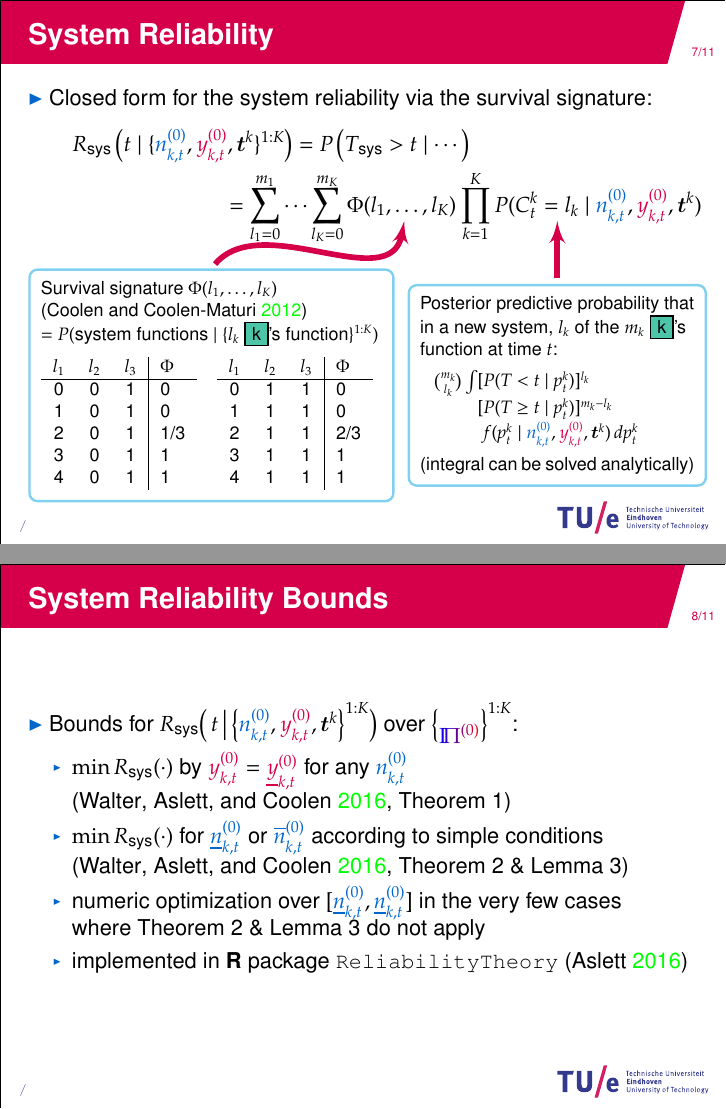
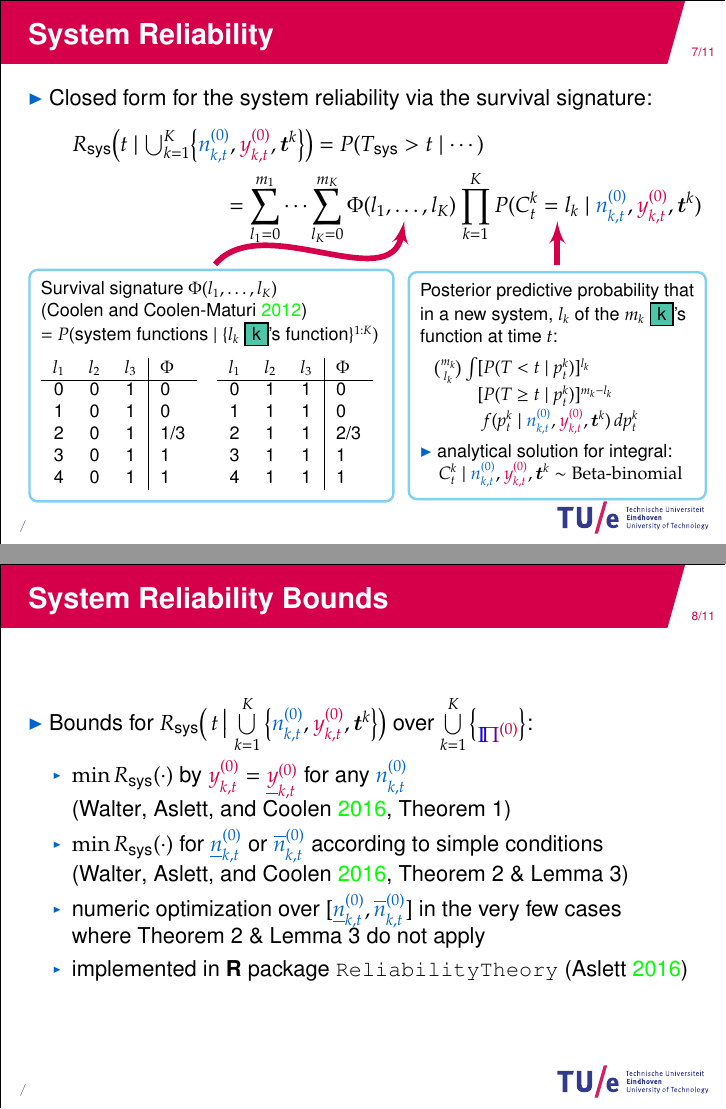
Before and after one commit to geeeero/dagstat16, LaTeX slides (talk-gw.tex, which reads nycoldefs.tex): pages 51 and 55 of 59, joined at a grey line. Compiled offline with pdfLaTeX.

Commit message:
union over k notation

```diff
--- a/nycoldefs.tex
+++ b/nycoldefs.tex
@@ -18,6 +18,7 @@
 \def\yzjur#1{\rot{\ol{y}\uz_#1}}
 
 \def\yktzr{\rot{\yktz}}
+\def\yktnr{\rot{\yktn}}
 
 \def\nzg{\gruen{\nz}}
 \def\nng{\gruen{\nn}}
@@ -29,6 +30,7 @@
 \def\nzjug#1{\gruen{\ol{n}\uz_#1}}
 
 \def\nktzg{\gruen{\nktz}}
+\def\nktng{\gruen{\nktn}}
 
 \def\psib{\blau{\psi}}
 \def\bpsib{\blau{{b}(\psi)}}
--- a/talk-gw.tex
+++ b/talk-gw.tex
@@ -451,7 +451,7 @@ by min/max over $\PZc$ %or $\PNc$
  pfeil/.style={-latex', line width=1mm, color=tuered, shorten <=1mm}]
 \uncover<1->{\node at (0,0) %
      {\parbox{\textwidth}{\begin{multline*}
-       \Rsys\left( t \mid \{\nktzg,\yktzr,\vec{t}^k\}^{1:K} \right) = P\left(\Tsys > t \mid \cdots \right)\\
+       \Rsys\Big( t \mid {\textstyle \bigcup_{k=1}^K} \big\{\nktzg,\yktzr,\vec{t}^k\big\} \Big) = P(\Tsys > t \mid \cdots )\\
        = \sum_{l_1=0}^{m_1} \cdots \sum_{l_K=0}^{m_K} \Phi(l_1,\ldots,l_K)
          \prod_{k=1}^K P(C^k_t = l_k\mid\nktzg,\yktzr,\vec{t}^k)\end{multline*}}};}
 \uncover<2->{\node[cyanrand] (survsign) at (-3.1,-3.6)%
@@ -516,7 +516,8 @@ by min/max over $\PZc$ %or $\PNc$
 %                                $= \binom{m_k}{l_k} \frac{B(      \az_{k,t} + s^k_t,             \bz_{k,t} + n_k - s^k_t)}%
 %                                                         {B(l_k + \az_{k,t} + s^k_t, m_k - l_k + \bz_{k,t} + n_k - s^k_t)}$}};
                                 $f(\ptk \mid \nktzg,\yktzr,\vec{t}^k)\, d\ptk $\\[1ex] %\hspace*{5ex}
-(integral can be solved analytically)}};
+\play\ analytical solution for integral:\\
+\hspace*{2ex}$C^k_t \mid \nktzg,\yktzr,\vec{t}^k \sim \bebin$}};
 \draw [pfeil] (postpred.north) to [out=90,in=270] (3.0,-0.7);}
 \end{tikzpicture}
 
@@ -524,8 +525,8 @@ by min/max over $\PZc$ %or $\PNc$
 
 \begin{frame}{System Reliability Bounds}
 
-\play\ Bounds for $\Rsys\Big(\,t\,\big|\, \Big\{\nktzg,\yktzr,\vec{t}^k\Big\}^{1:K}\Big)$
-over $\Big\{$\raisebox{-1.05ex}{$\PktZc$}$\Big\}^{1:K}$:
+\play\ Bounds for $\Rsys\Big(\,t\,\big|\, \bigcup\limits_{k=1}^K \Big\{\nktzg,\yktzr,\vec{t}^k\Big\}\Big)$
+over $\bigcup\limits_{k=1}^K \Big\{$\raisebox{-1.05ex}{$\PktZc$}$\Big\}$:
 \begin{itemize}[<+->]
 \item $\min \Rsys(\cdot)$ by $\yktzr = \yzjlr{{k,t}}$ for any $\nktzg$\\
 %(first-order stochastic dominance of posterior predictive along $\yktzr$)
```
Also changed, not shown: talk-gw.tex (2 more changed lines).
